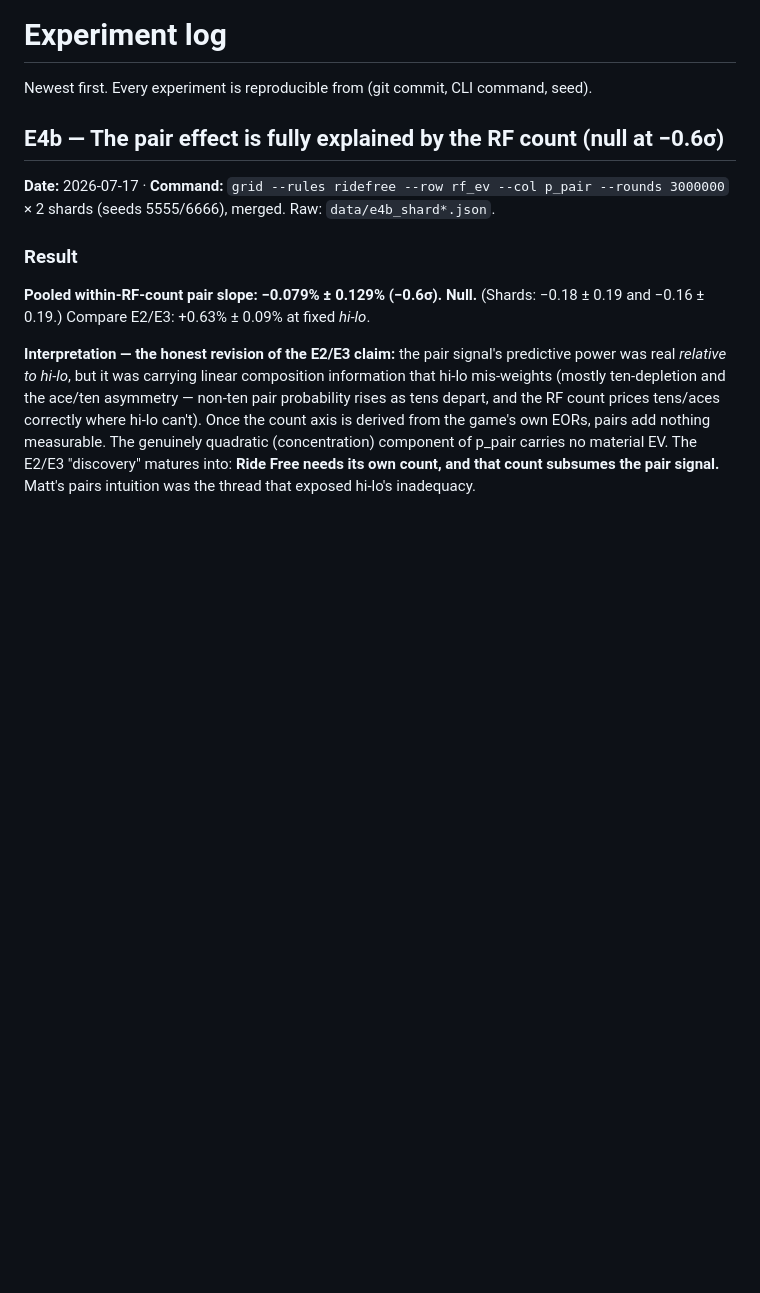
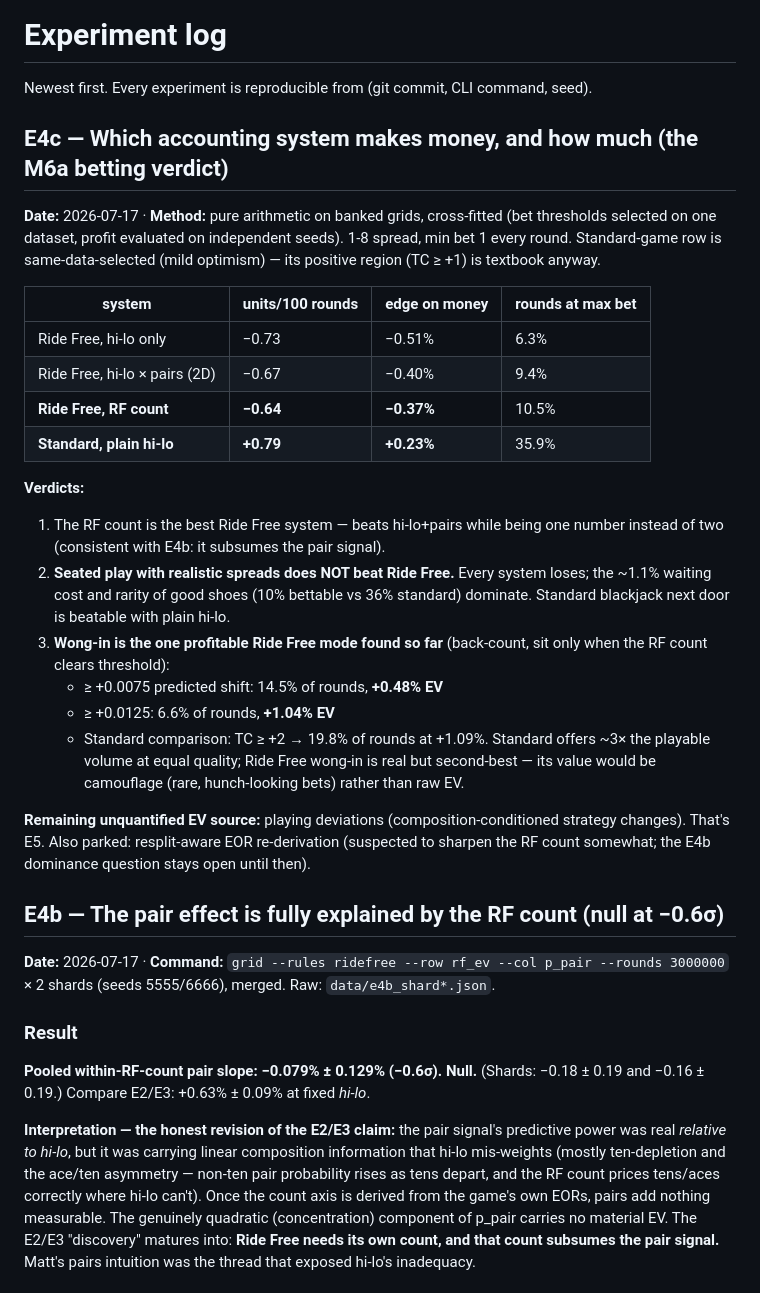
Before and after one commit to mrwatts88/ride-free-sim, a Markdown page: docs/EXPERIMENTS.md, the part around the change. Drawn GitHub-style; blank space fills up the shorter version.

```diff
--- a/docs/EXPERIMENTS.md
+++ b/docs/EXPERIMENTS.md
@@ -1,6 +1,39 @@
 # Experiment log
 
 Newest first. Every experiment is reproducible from (git commit, CLI command, seed).
+
+## E4c — Which accounting system makes money, and how much (the M6a betting verdict)
+
+**Date:** 2026-07-17 · **Method:** pure arithmetic on banked grids, cross-fitted
+(bet thresholds selected on one dataset, profit evaluated on independent seeds).
+1-8 spread, min bet 1 every round. Standard-game row is same-data-selected (mild
+optimism) — its positive region (TC ≥ +1) is textbook anyway.
+
+| system | units/100 rounds | edge on money | rounds at max bet |
+|---|---|---|---|
+| Ride Free, hi-lo only | −0.73 | −0.51% | 6.3% |
+| Ride Free, hi-lo × pairs (2D) | −0.67 | −0.40% | 9.4% |
+| **Ride Free, RF count** | **−0.64** | **−0.37%** | 10.5% |
+| **Standard, plain hi-lo** | **+0.79** | **+0.23%** | 35.9% |
+
+**Verdicts:**
+1. The RF count is the best Ride Free system — beats hi-lo+pairs while being one
+   number instead of two (consistent with E4b: it subsumes the pair signal).
+2. **Seated play with realistic spreads does NOT beat Ride Free.** Every system
+   loses; the ~1.1% waiting cost and rarity of good shoes (10% bettable vs 36%
+   standard) dominate. Standard blackjack next door is beatable with plain hi-lo.
+3. **Wong-in is the one profitable Ride Free mode found so far** (back-count, sit
+   only when the RF count clears threshold):
+   - ≥ +0.0075 predicted shift: 14.5% of rounds, **+0.48% EV**
+   - ≥ +0.0125: 6.6% of rounds, **+1.04% EV**
+   - Standard comparison: TC ≥ +2 → 19.8% of rounds at +1.09%.
+   Standard offers ~3× the playable volume at equal quality; Ride Free wong-in is
+   real but second-best — its value would be camouflage (rare, hunch-looking bets)
+   rather than raw EV.
+
+**Remaining unquantified EV source:** playing deviations (composition-conditioned
+strategy changes). That's E5. Also parked: resplit-aware EOR re-derivation (suspected
+to sharpen the RF count somewhat; the E4b dominance question stays open until then).
 
 ## E4b — The pair effect is fully explained by the RF count (null at −0.6σ)
 
```
Also changed, not shown: docs/STATUS.md (+26 -8 lines).
